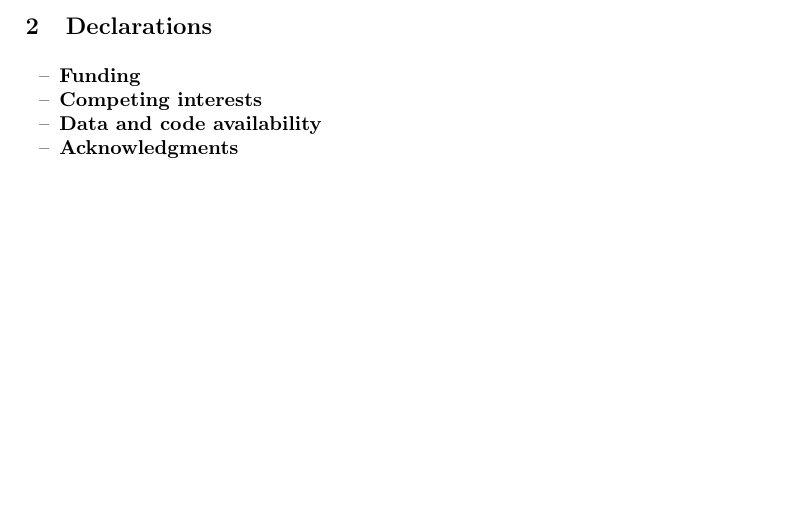
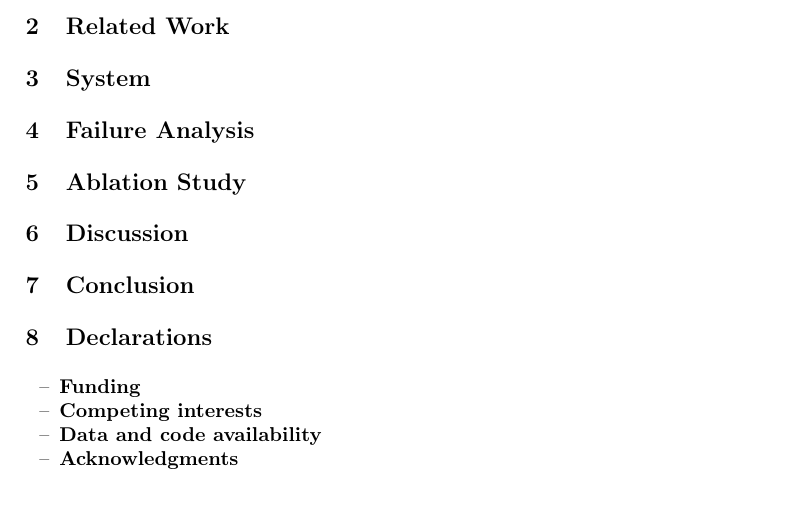
Before and after one commit to leiting084/agnes-animation-pipeline-paper, a LaTeX paper (main_mtap.tex, which reads sections/02_related_work.tex, sections/03_system.tex, sections/04_failure_analysis.tex): part of page 3 of 3, cut at the place of the change, the shorter picture padded with empty space. Compiled offline with pdfLaTeX; a LaTeX package or settings file that is missing is left out.

Commit message:
Gate: fix compile blockers - stub sections 02-07, empty bib, drop fake ORCID macro

```diff
--- /dev/null
+++ b/sections/02_related_work.tex
@@ -0,0 +1,3 @@
+% TODO
+\section{Related Work}
+% 待写。本文件是编译占位：缺少它 make 会因 \input 找不到文件而中止。
--- /dev/null
+++ b/sections/03_system.tex
@@ -0,0 +1,3 @@
+% TODO
+\section{System}
+% 待写。本文件是编译占位：缺少它 make 会因 \input 找不到文件而中止。
--- /dev/null
+++ b/sections/04_failure_analysis.tex
@@ -0,0 +1,3 @@
+% TODO
+\section{Failure Analysis}
+% 待写。本文件是编译占位：缺少它 make 会因 \input 找不到文件而中止。
--- /dev/null
+++ b/sections/05_ablation.tex
@@ -0,0 +1,3 @@
+% TODO
+\section{Ablation Study}
+% 待写。本文件是编译占位：缺少它 make 会因 \input 找不到文件而中止。
--- /dev/null
+++ b/sections/06_discussion.tex
@@ -0,0 +1,3 @@
+% TODO
+\section{Discussion}
+% 待写。本文件是编译占位：缺少它 make 会因 \input 找不到文件而中止。
--- /dev/null
+++ b/sections/07_conclusion.tex
@@ -0,0 +1,3 @@
+% TODO
+\section{Conclusion}
+% 待写。本文件是编译占位：缺少它 make 会因 \input 找不到文件而中止。
```
Also changed, not shown: bib/references.bib (added, +2 -0 lines), main_mtap.tex (+1 -1 lines), README.md.
